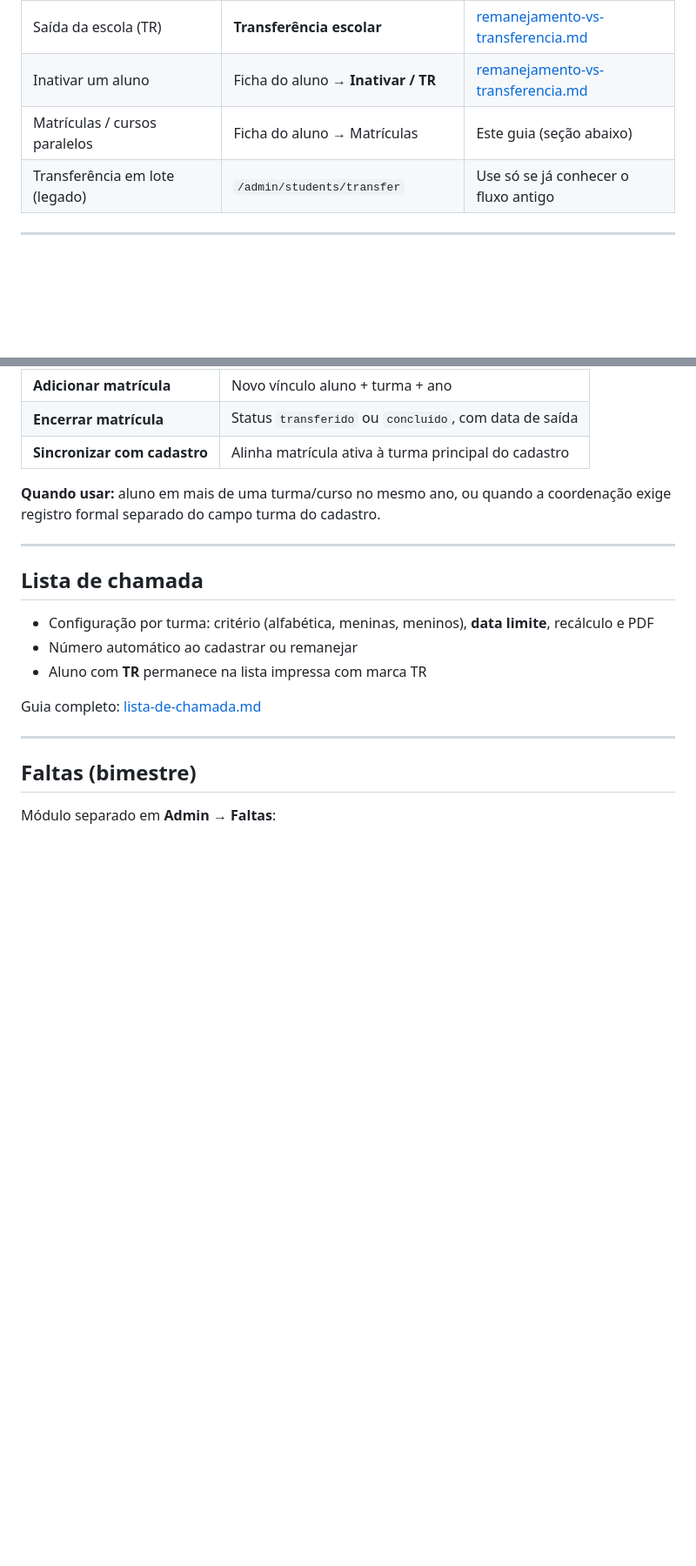
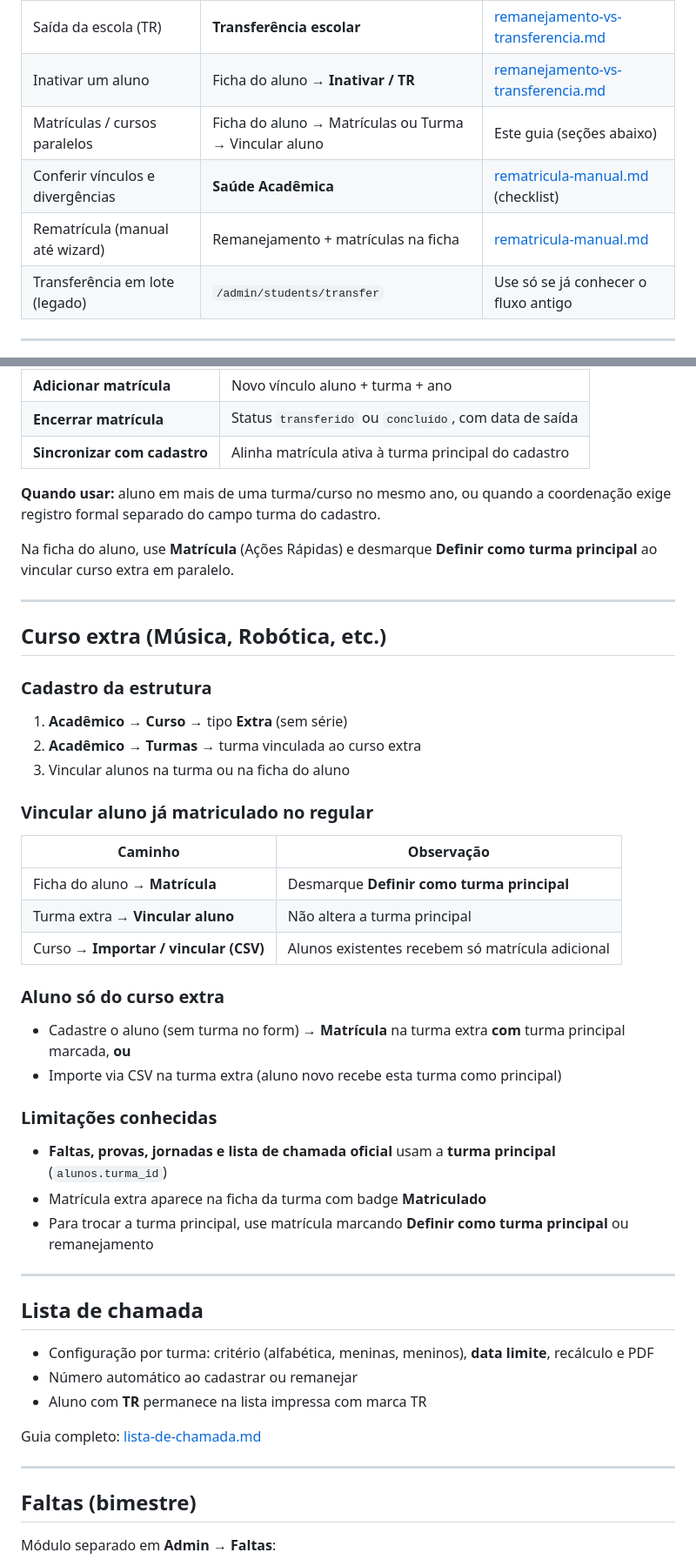
Before and after one commit to launstecnologia/educatudo, a Markdown page: faq/secretaria-guia-alunos.md, 2 parts joined by grey strips. Shown at 87% size. Drawn GitHub-style; blank space fills up the shorter version.

```diff
--- a/faq/secretaria-guia-alunos.md
+++ b/faq/secretaria-guia-alunos.md
@@ -14,7 +14,9 @@
 | Trocar de turma (continua na escola) | **Remanejamento** | [remanejamento-vs-transferencia.md](./remanejamento-vs-transferencia.md) |
 | Saída da escola (TR) | **Transferência escolar** | [remanejamento-vs-transferencia.md](./remanejamento-vs-transferencia.md) |
 | Inativar um aluno | Ficha do aluno → **Inativar / TR** | [remanejamento-vs-transferencia.md](./remanejamento-vs-transferencia.md) |
-| Matrículas / cursos paralelos | Ficha do aluno → Matrículas | Este guia (seção abaixo) |
+| Matrículas / cursos paralelos | Ficha do aluno → Matrículas ou Turma → Vincular aluno | Este guia (seções abaixo) |
+| Conferir vínculos e divergências | **Saúde Acadêmica** | [rematricula-manual.md](./rematricula-manual.md) (checklist) |
+| Rematrícula (manual até wizard) | Remanejamento + matrículas na ficha | [rematricula-manual.md](./rematricula-manual.md) |
 | Transferência em lote (legado) | `/admin/students/transfer` | Use só se já conhecer o fluxo antigo |
 
 ---
@@ -67,6 +69,37 @@ Na **ficha do aluno** → seção **Matrículas**:
 | **Sincronizar com cadastro** | Alinha matrícula ativa à turma principal do cadastro |
 
 **Quando usar:** aluno em mais de uma turma/curso no mesmo ano, ou quando a coordenação exige registro formal separado do campo turma do cadastro.
+
+Na ficha do aluno, use **Matrícula** (Ações Rápidas) e desmarque **Definir como turma principal** ao vincular curso extra em paralelo.
+
+---
+
+## Curso extra (Música, Robótica, etc.)
+
+### Cadastro da estrutura
+
+1. **Acadêmico → Curso** → tipo **Extra** (sem série)
+2. **Acadêmico → Turmas** → turma vinculada ao curso extra
+3. Vincular alunos na turma ou na ficha do aluno
+
+### Vincular aluno já matriculado no regular
+
+| Caminho | Observação |
+|---------|------------|
+| Ficha do aluno → **Matrícula** | Desmarque **Definir como turma principal** |
+| Turma extra → **Vincular aluno** | Não altera a turma principal |
+| Curso → **Importar / vincular (CSV)** | Alunos existentes recebem só matrícula adicional |
+
+### Aluno só do curso extra
+
+- Cadastre o aluno (sem turma no form) → **Matrícula** na turma extra **com** turma principal marcada, **ou**
+- Importe via CSV na turma extra (aluno novo recebe esta turma como principal)
+
+### Limitações conhecidas
+
+- **Faltas, provas, jornadas e lista de chamada oficial** usam a **turma principal** (`alunos.turma_id`)
+- Matrícula extra aparece na ficha da turma com badge **Matriculado**
+- Para trocar a turma principal, use matrícula marcando **Definir como turma principal** ou remanejamento
 
 ---
 
```
Also changed, not shown: other parts of faq/secretaria-guia-alunos.md (+2 -0 lines), faq/rematricula-manual.md (added, +99 -0 lines).
